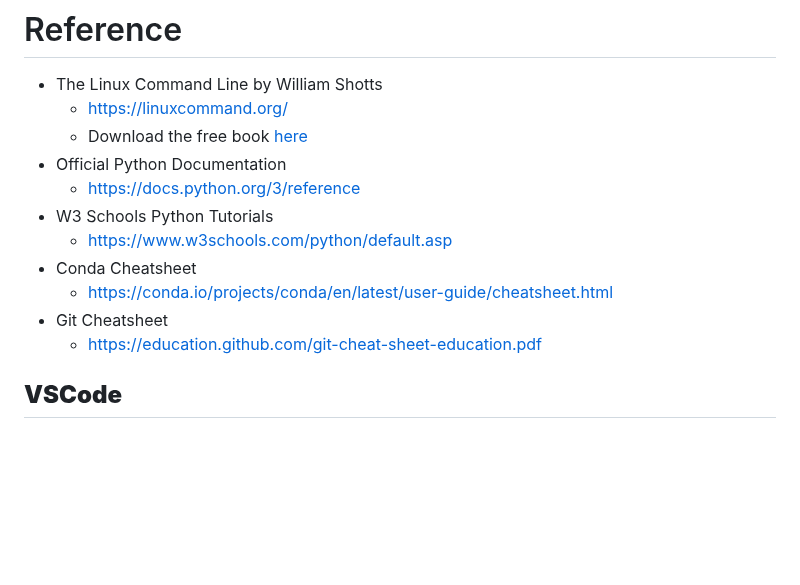
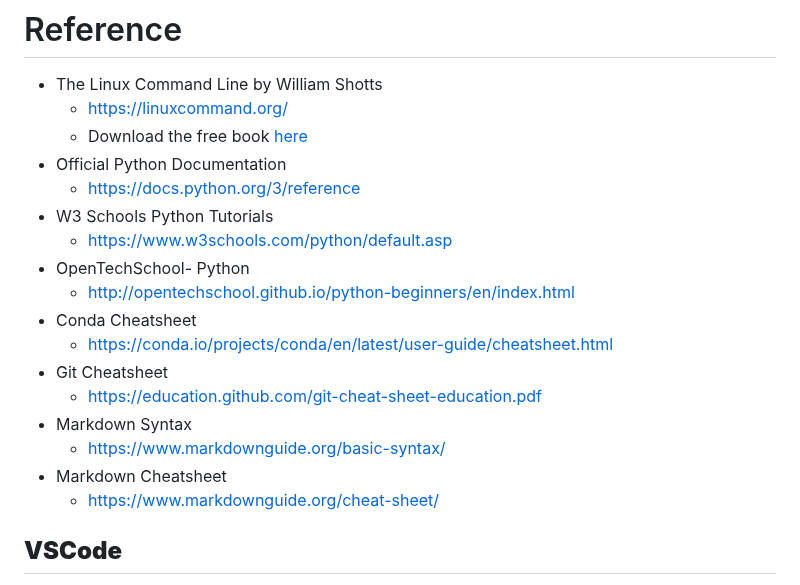
Before and after one commit to tsantoso79/6m-data-1.0-Welcome-Onboarding, a Markdown page: reference.md, the part around the change. GitHub-like rendering; blank space fills up the shorter version.

```diff
--- a/reference.md
+++ b/reference.md
@@ -7,10 +7,16 @@
   - https://docs.python.org/3/reference
 - W3 Schools Python Tutorials
   - https://www.w3schools.com/python/default.asp
+- OpenTechSchool- Python
+  - http://opentechschool.github.io/python-beginners/en/index.html
 - Conda Cheatsheet
   - https://conda.io/projects/conda/en/latest/user-guide/cheatsheet.html
 - Git Cheatsheet
   - https://education.github.com/git-cheat-sheet-education.pdf
+- Markdown Syntax
+  - https://www.markdownguide.org/basic-syntax/
+- Markdown Cheatsheet
+  - https://www.markdownguide.org/cheat-sheet/
 
 
 ## **VSCode**
```
